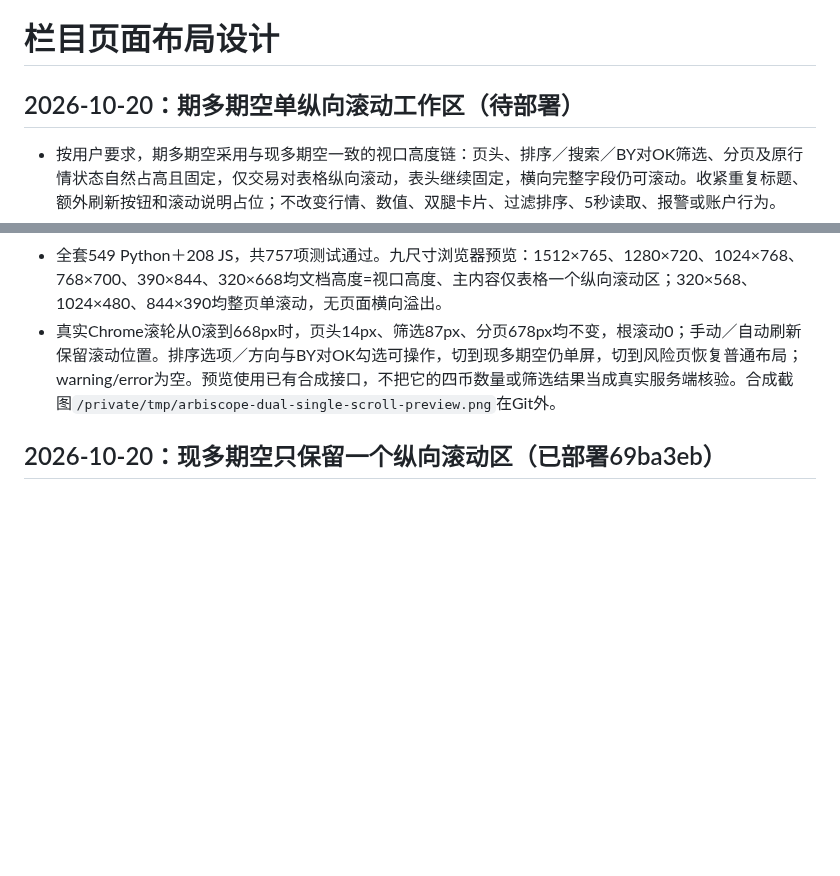
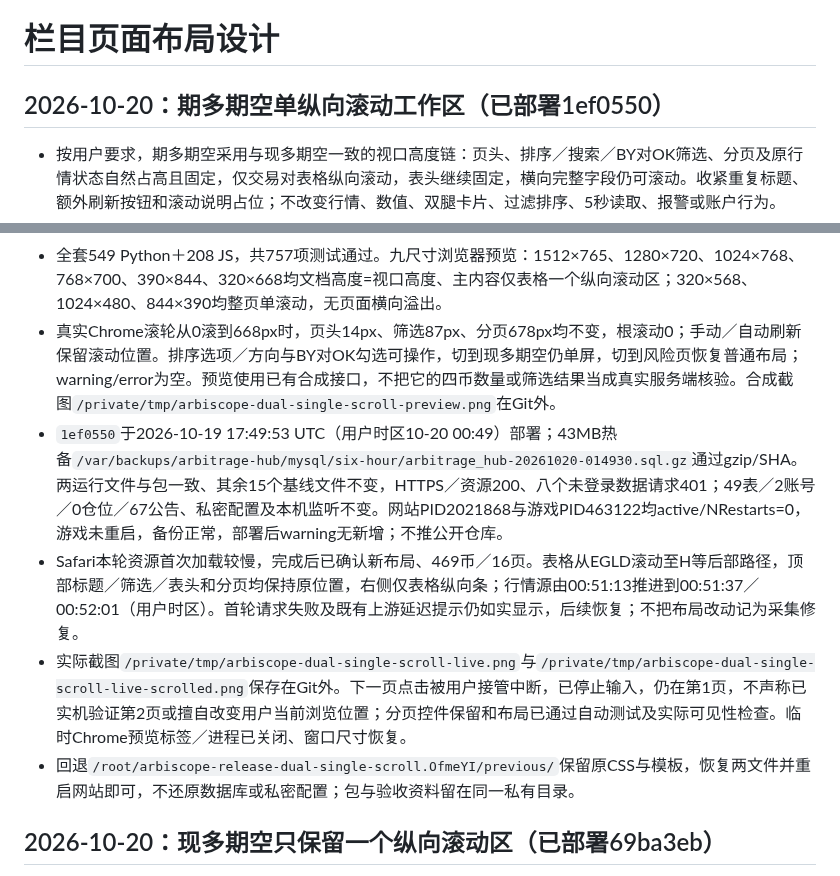
Before and after one commit to xxshit/arbitrage-system, a Markdown page: docs/栏目页面布局设计.md, 2 parts joined by grey strips. Drawn GitHub-style; blank space fills up the shorter version.

Commit message:
docs: verify dual futures single-scroll deployment

```diff
--- a/docs/栏目页面布局设计.md
+++ b/docs/栏目页面布局设计.md
@@ -1,11 +1,15 @@
 # 栏目页面布局设计
 
-## 2026-10-20：期多期空单纵向滚动工作区（待部署）
+## 2026-10-20：期多期空单纵向滚动工作区（已部署1ef0550）
 
 - 按用户要求，期多期空采用与现多期空一致的视口高度链：页头、排序／搜索／BY对OK筛选、分页及原行情状态自然占高且固定，仅交易对表格纵向滚动，表头继续固定，横向完整字段仍可滚动。收紧重复标题、额外刷新按钮和滚动说明占位；不改变行情、数值、双腿卡片、过滤排序、5秒读取、报警或账户行为。
 - 仅新增期多期空专属CSS，模板CSS版本升为`20261020-dual-single-scroll-v1`，业务JS与现多期空样式原样保留。窄屏分页采用两行，极矮窗口沿用现多期空的整页单滚动回退，不隐藏滚动条、不裁掉数据或控件。
 - 全套549 Python＋208 JS，共757项测试通过。九尺寸浏览器预览：1512×765、1280×720、1024×768、768×700、390×844、320×668均文档高度=视口高度、主内容仅表格一个纵向滚动区；320×568、1024×480、844×390均整页单滚动，无页面横向溢出。
 - 真实Chrome滚轮从0滚到668px时，页头14px、筛选87px、分页678px均不变，根滚动0；手动／自动刷新保留滚动位置。排序选项／方向与BY对OK勾选可操作，切到现多期空仍单屏，切到风险页恢复普通布局；warning/error为空。预览使用已有合成接口，不把它的四币数量或筛选结果当成真实服务端核验。合成截图`/private/tmp/arbiscope-dual-single-scroll-preview.png`在Git外。
+- `1ef0550`于2026-10-19 17:49:53 UTC（用户时区10-20 00:49）部署；43MB热备`/var/backups/arbitrage-hub/mysql/six-hour/arbitrage_hub-20261020-014930.sql.gz`通过gzip/SHA。两运行文件与包一致、其余15个基线文件不变，HTTPS／资源200、八个未登录数据请求401；49表／2账号／0仓位／67公告、私密配置及本机监听不变。网站PID2021868与游戏PID463122均active/NRestarts=0，游戏未重启，备份正常，部署后warning无新增；不推公开仓库。
+- Safari本轮资源首次加载较慢，完成后已确认新布局、469币／16页。表格从EGLD滚动至H等后部路径，顶部标题／筛选／表头和分页均保持原位置，右侧仅表格纵向条；行情源由00:51:13推进到00:51:37／00:52:01（用户时区）。首轮请求失败及既有上游延迟提示仍如实显示，后续恢复；不把布局改动记为采集修复。
+- 实际截图`/private/tmp/arbiscope-dual-single-scroll-live.png`与`/private/tmp/arbiscope-dual-single-scroll-live-scrolled.png`保存在Git外。下一页点击被用户接管中断，已停止输入，仍在第1页，不声称已实机验证第2页或擅自改变用户当前浏览位置；分页控件保留和布局已通过自动测试及实际可见性检查。临时Chrome预览标签／进程已关闭、窗口尺寸恢复。
+- 回退`/root/arbiscope-release-dual-single-scroll.OfmeYI/previous/`保留原CSS与模板，恢复两文件并重启网站即可，不还原数据库或私密配置；包与验收资料留在同一私有目录。
 
 ## 2026-10-20：现多期空只保留一个纵向滚动区（已部署69ba3eb）
 
```
Also changed, not shown: docs/开发路线图.md (+1 -1 lines).
